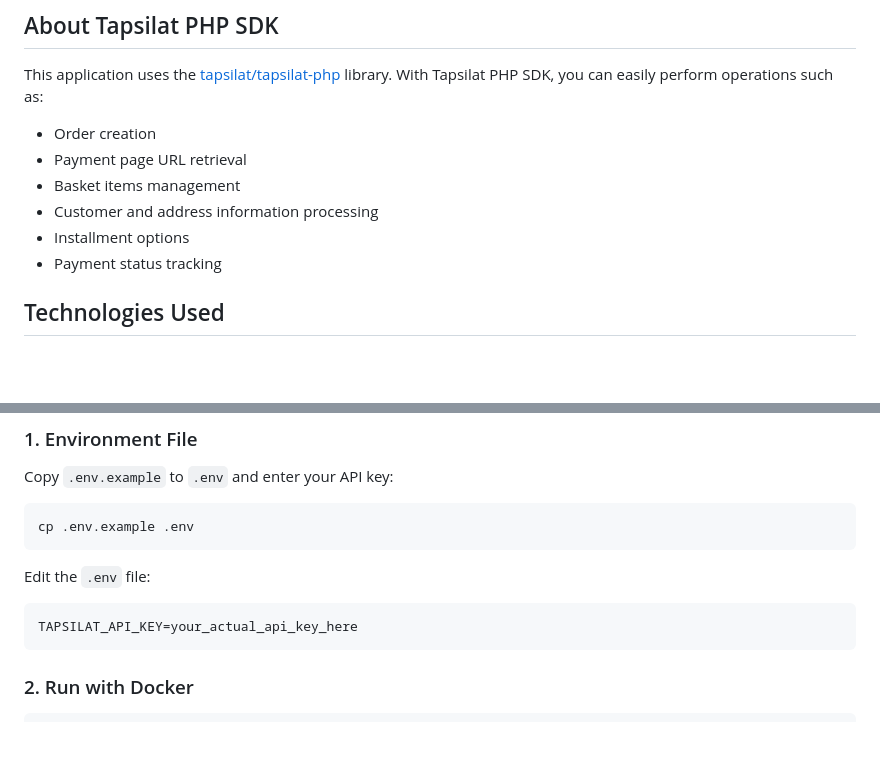
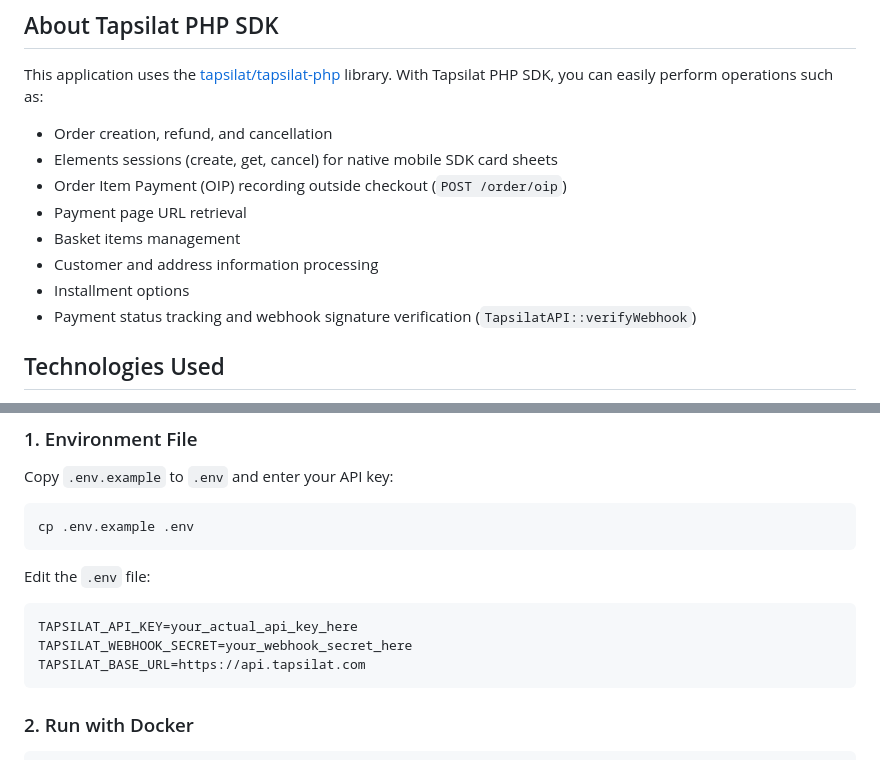
Before and after one commit to tapsilat/examples, a Markdown page: php/README.md, 2 parts joined by grey strips. Drawn GitHub-style; blank space fills up the shorter version.

Commit message:
docs(php): document elements sessions, oip, and webhook verification

````diff
--- a/php/README.md
+++ b/php/README.md
@@ -6,12 +6,14 @@ This project is a Docker-supported e-commerce cart application developed using t
 
 This application uses the [tapsilat/tapsilat-php](https://github.com/tapsilat/tapsilat-php) library. With Tapsilat PHP SDK, you can easily perform operations such as:
 
-- Order creation
+- Order creation, refund, and cancellation
+- Elements sessions (create, get, cancel) for native mobile SDK card sheets
+- Order Item Payment (OIP) recording outside checkout (`POST /order/oip`)
 - Payment page URL retrieval
 - Basket items management
 - Customer and address information processing
 - Installment options
-- Payment status tracking
+- Payment status tracking and webhook signature verification (`TapsilatAPI::verifyWebhook`)
 
 ## Technologies Used
 
@@ -46,6 +48,8 @@ cp .env.example .env
 Edit the `.env` file:
 ```env
 TAPSILAT_API_KEY=your_actual_api_key_here
+TAPSILAT_WEBHOOK_SECRET=your_webhook_secret_here
+TAPSILAT_BASE_URL=https://api.tapsilat.com
 ```
 
 ### 2. Run with Docker
````
